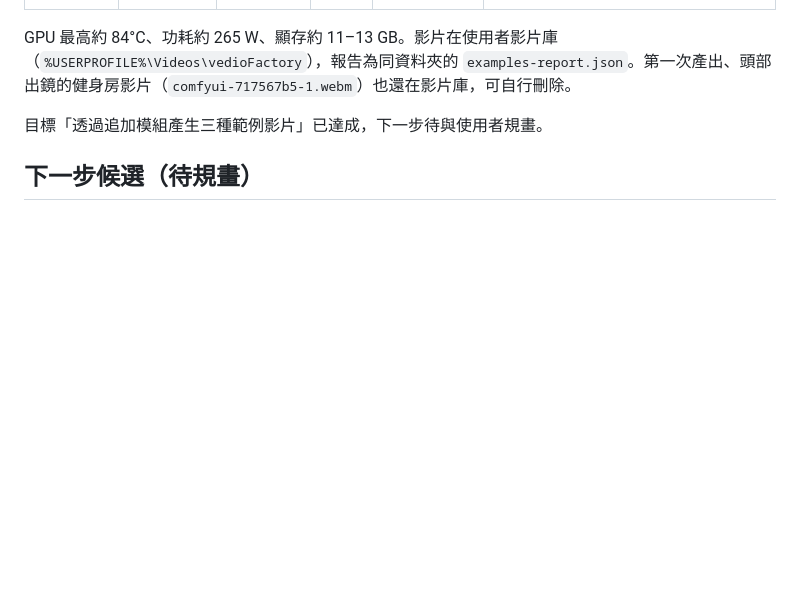
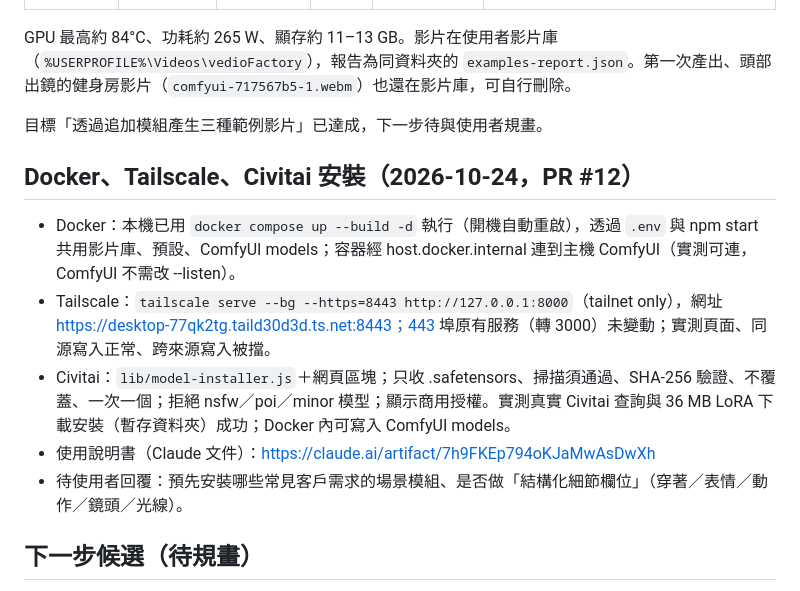
Before and after one commit to felixfu007/vedioFactory, a Markdown page: PROGRESS.md, the part around the change. Drawn GitHub-style; blank space fills up the shorter version.

Commit message:
更新進度紀錄：Docker、Tailscale、Civitai 安裝
Co-Authored-By: Claude Opus 5.5 <noreply@anthropic.com>

```diff
--- a/PROGRESS.md
+++ b/PROGRESS.md
@@ -82,6 +82,14 @@ GPU 最高約 84°C、功耗約 265 W、顯存約 11–13 GB。影片在使用
 
 目標「透過追加模組產生三種範例影片」已達成，下一步待與使用者規畫。
 
+## Docker、Tailscale、Civitai 安裝（2026-10-24，PR #12）
+
+- Docker：本機已用 `docker compose up --build -d` 執行（開機自動重啟），透過 `.env` 與 npm start 共用影片庫、預設、ComfyUI models；容器經 host.docker.internal 連到主機 ComfyUI（實測可連，ComfyUI 不需改 --listen）。
+- Tailscale：`tailscale serve --bg --https=8443 http://127.0.0.1:8000`（tailnet only），網址 https://desktop-77qk2tg.taild30d3d.ts.net:8443；443 埠原有服務（轉 3000）未變動；實測頁面、同源寫入正常、跨來源寫入被擋。
+- Civitai：`lib/model-installer.js`＋網頁區塊；只收 .safetensors、掃描須通過、SHA-256 驗證、不覆蓋、一次一個；拒絕 nsfw／poi／minor 模型；顯示商用授權。實測真實 Civitai 查詢與 36 MB LoRA 下載安裝（暫存資料夾）成功；Docker 內可寫入 ComfyUI models。
+- 使用說明書（Claude 文件）：https://claude.ai/artifact/7h9FKEp794oKJaMwAsDwXh
+- 待使用者回覆：預先安裝哪些常見客戶需求的場景模組、是否做「結構化細節欄位」（穿著／表情／動作／鏡頭／光線）。
+
 ## 下一步候選（待規畫）
 
 - 拆分 `server.js`、`assets/app.js`（ES modules），降低維護成本。
```
